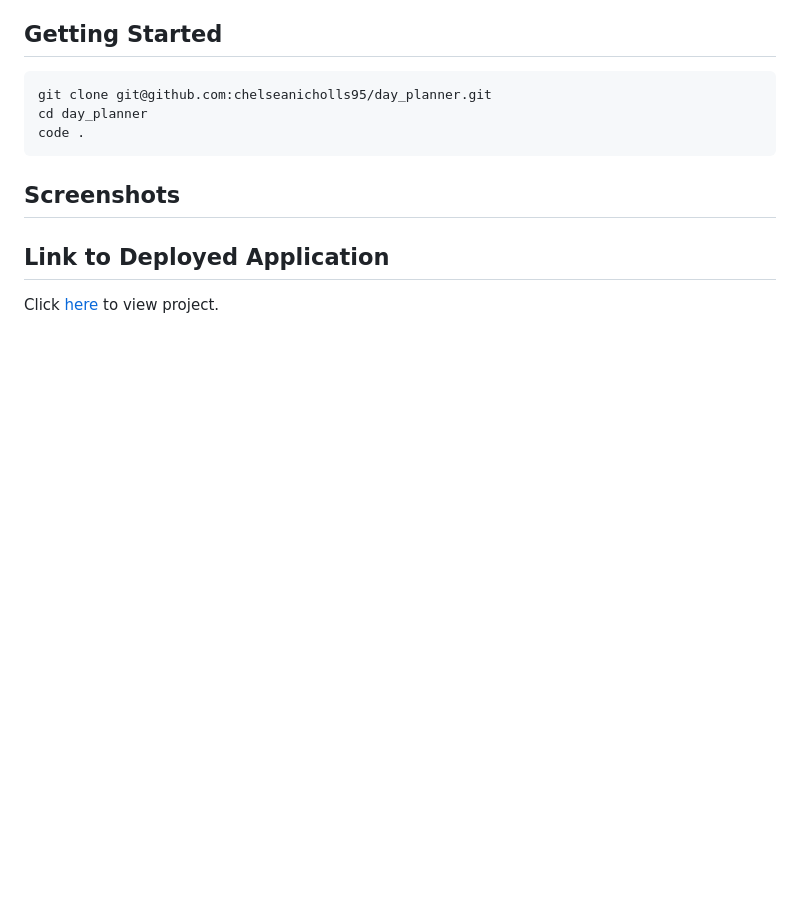
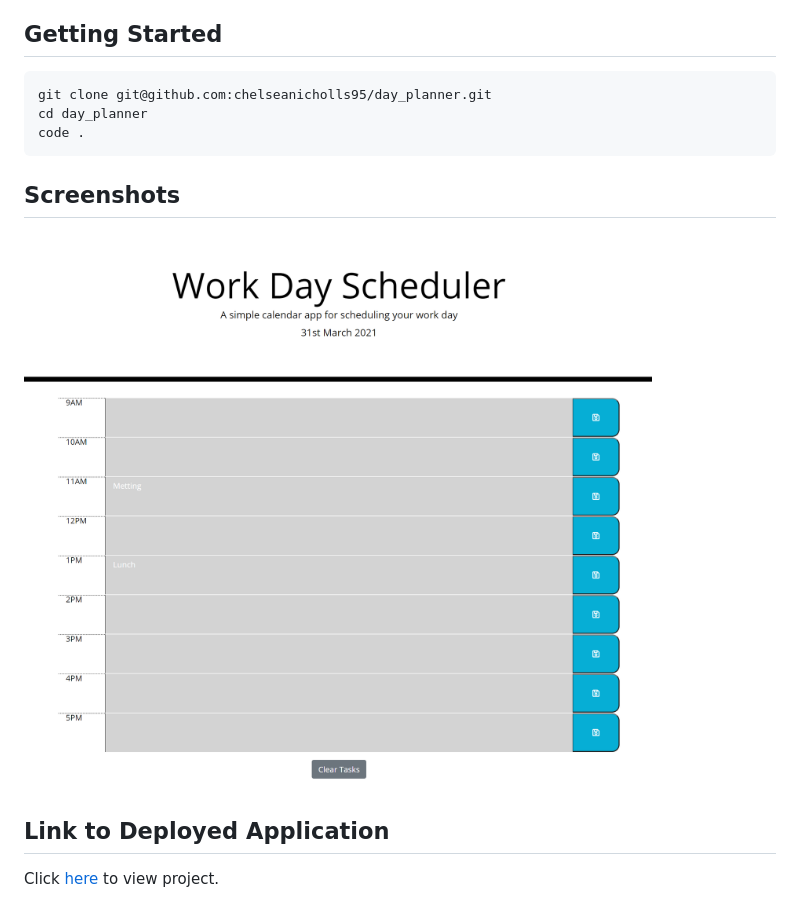
Before and after one commit to chelseanicholls95/day_planner, a Markdown page: README.md, the part around the change. GitHub-like rendering; pictures changed too: assets/screenshots/screenshot.png (added); blank space fills up the shorter version.

Commit message:
added screenshot to readme

```diff
--- a/README.md
+++ b/README.md
@@ -14,6 +14,8 @@ code .
 
 ## Screenshots
 
+![screenshot of day planner](assets/screenshots/screenshot.png)
+
 ## Link to Deployed Application
 
 Click [here](https://chelseanicholls95.github.io/day_planner/) to view project.
```
